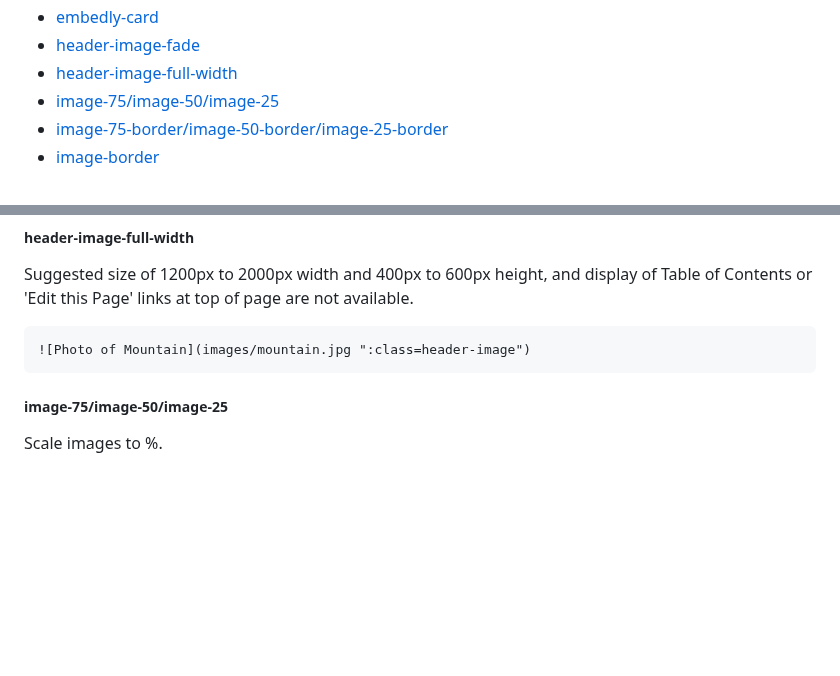
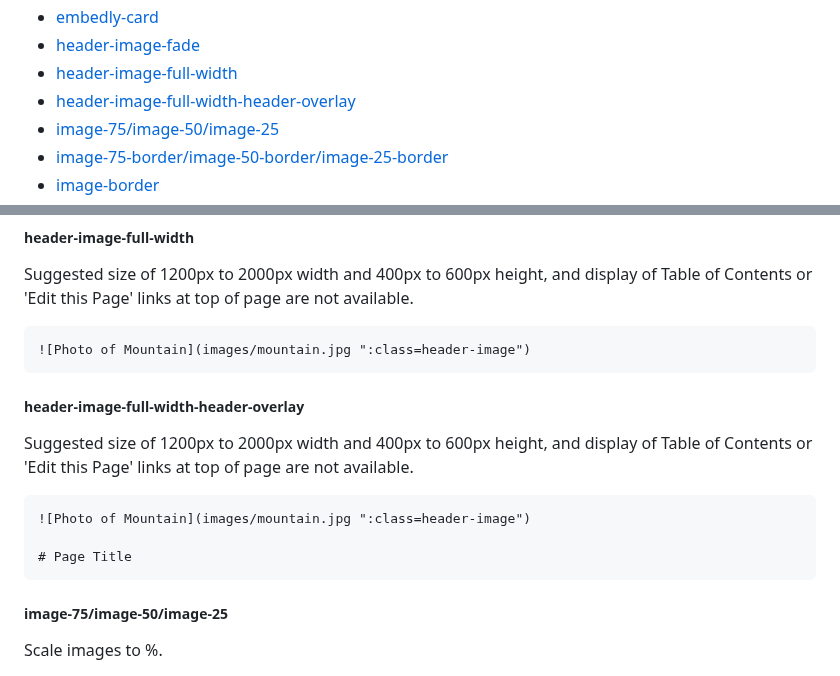
Before and after one commit to paulhibbitts/test-docsify-this, a Markdown page: docs/README.md, 2 parts joined by grey strips. GitHub-like rendering; blank space fills up the shorter version.

````diff
--- a/docs/README.md
+++ b/docs/README.md
@@ -1019,6 +1019,7 @@ For example, to edit GitHub Markdown files on your desktop you would do the foll
 - [embedly-card](/?id=embedly-card)
 - [header-image-fade](/?id=header-image-fade)
 - [header-image-full-width](/?id=header-image-full-width)
+- [header-image-full-width-header-overlay](/?id=header-image-full-width-header-overlay)
 - [image-75/image-50/image-25](/?id=image-75image-50image-25)
 - [image-75-border/image-50-border/image-25-border](/?id=image-75-borderimage-50-borderimage-25-border)
 - [image-border](/?id=image-border)
@@ -1368,6 +1369,17 @@ Suggested size of 1200px to 2000px width and 400px to 600px height, and display
 ```markdown
 ![Photo of Mountain](images/mountain.jpg ":class=header-image")
 ```
+
+##### header-image-full-width-header-overlay
+
+Suggested size of 1200px to 2000px width and 400px to 600px height, and display of Table of Contents or 'Edit this Page' links at top of page are not available.
+
+```markdown
+![Photo of Mountain](images/mountain.jpg ":class=header-image")
+
+# Page Title
+```
+
 
 ##### image-75/image-50/image-25
 
````
